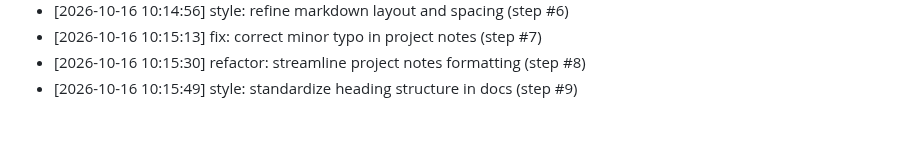
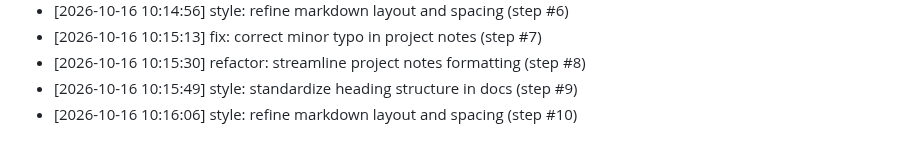
Before and after one commit to AnshulKanodia35/portfolio-starter-kit, a Markdown page: CONTRIBUTIONS.md, the part around the change. Rendered like a GitHub page.

Commit message:
style: refine markdown layout and spacing (step #10)
Co-authored-by: AnshulKanodia35 <288319031+AnshulKanodia35@users.noreply.github.com>

```diff
--- a/CONTRIBUTIONS.md
+++ b/CONTRIBUTIONS.md
@@ -289,3 +289,4 @@
 - [2026-10-16 10:15:13] fix: correct minor typo in project notes (step #7)
 - [2026-10-16 10:15:30] refactor: streamline project notes formatting (step #8)
 - [2026-10-16 10:15:49] style: standardize heading structure in docs (step #9)
+- [2026-10-16 10:16:06] style: refine markdown layout and spacing (step #10)
```
